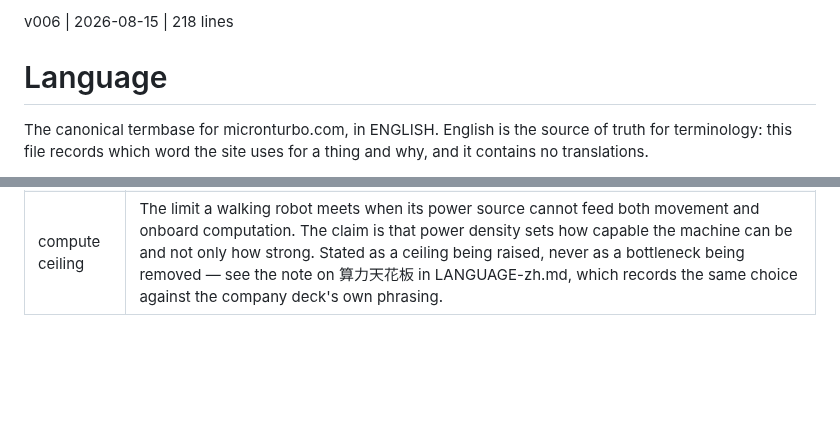
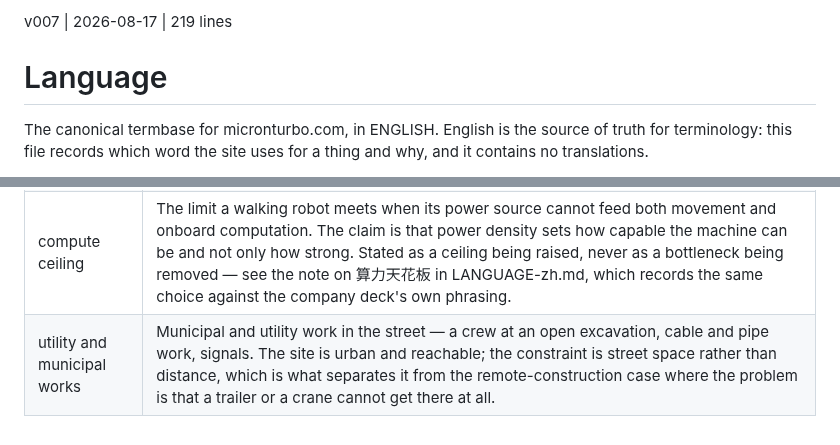
Before and after one commit to sw805206/micronturbo, a Markdown page: LANGUAGE.md, 2 parts joined by grey strips. GitHub-like rendering; blank space fills up the shorter version.

Commit message:
docs: add utility and municipal works to the termbase
The scenario the second use-case card on the MT-75K page actually shows.
It earns a row because the tempting near-miss is the remote-construction
case: both are outdoor work with equipment on site, but one is constrained
by street space and the other by whether a vehicle can arrive at all, and
the claim the page makes is different in each.

Co-Authored-By: Claude Opus 5 <noreply@anthropic.com>

```diff
--- a/LANGUAGE.md
+++ b/LANGUAGE.md
@@ -1,4 +1,4 @@
-v006 | 2026-08-15 | 218 lines
+v007 | 2026-08-17 | 219 lines
 # Language
 
 The canonical termbase for micronturbo.com, in ENGLISH. English is the source
@@ -216,3 +216,4 @@ what it excludes as much as for what it says.
 | air taxi | A passenger-carrying eVTOL service, named as a use rather than as an aircraft class. Distinct from `eVTOL`, which is the vehicle category: this is what the vehicle is for. It sits beside a rescue team and a polar station to show the power-density argument reaching civil aviation and not only industrial equipment. |
 | polar station | A permanently staffed research station in a polar region. The scenario is sustained operation where resupply is measured in months, which is what makes every kilogram of generator a kilogram of something else left behind. Not a synonym for `off-grid`, which is a property of a place rather than a place. |
 | compute ceiling | The limit a walking robot meets when its power source cannot feed both movement and onboard computation. The claim is that power density sets how capable the machine can be and not only how strong. Stated as a ceiling being raised, never as a bottleneck being removed — see the note on 算力天花板 in LANGUAGE-zh.md, which records the same choice against the company deck's own phrasing. |
+| utility and municipal works | Municipal and utility work in the street — a crew at an open excavation, cable and pipe work, signals. The site is urban and reachable; the constraint is street space rather than distance, which is what separates it from the remote-construction case where the problem is that a trailer or a crane cannot get there at all. |
```
